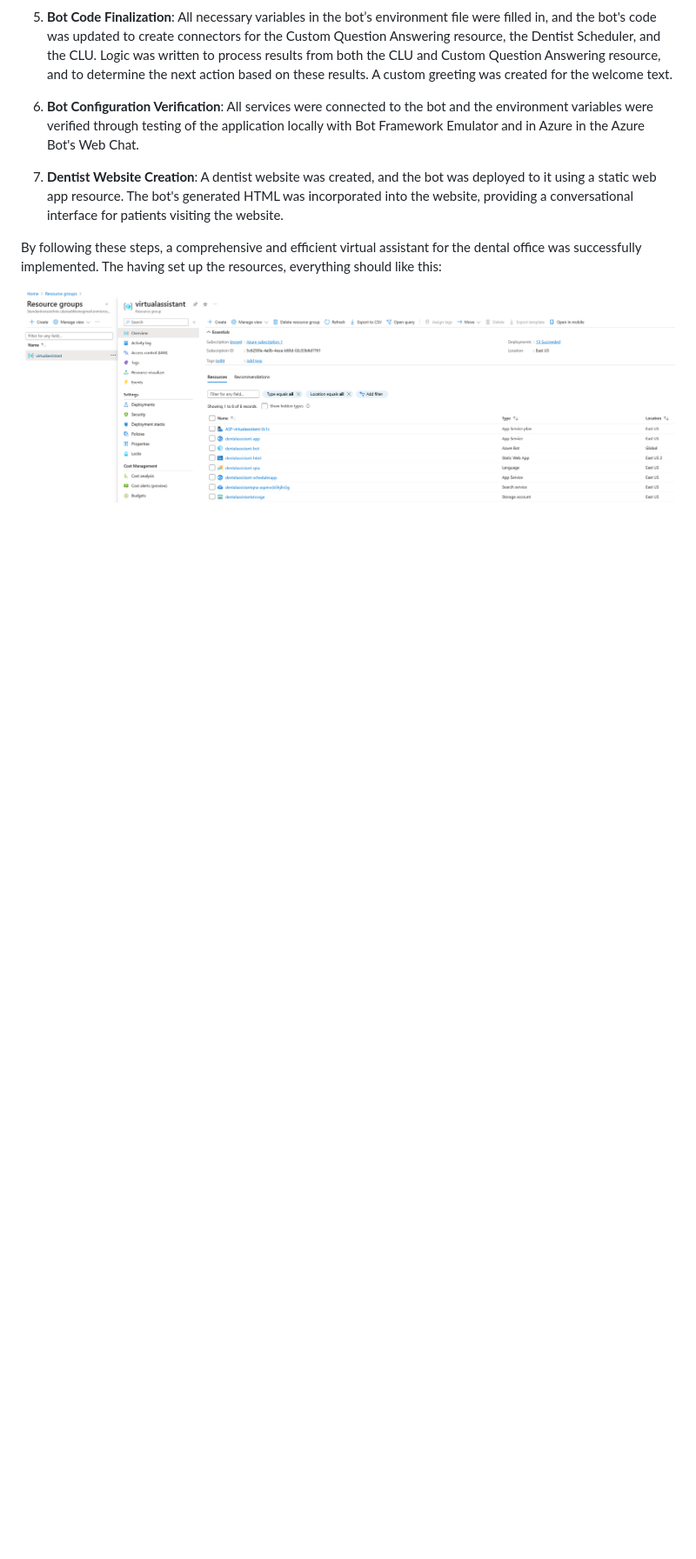
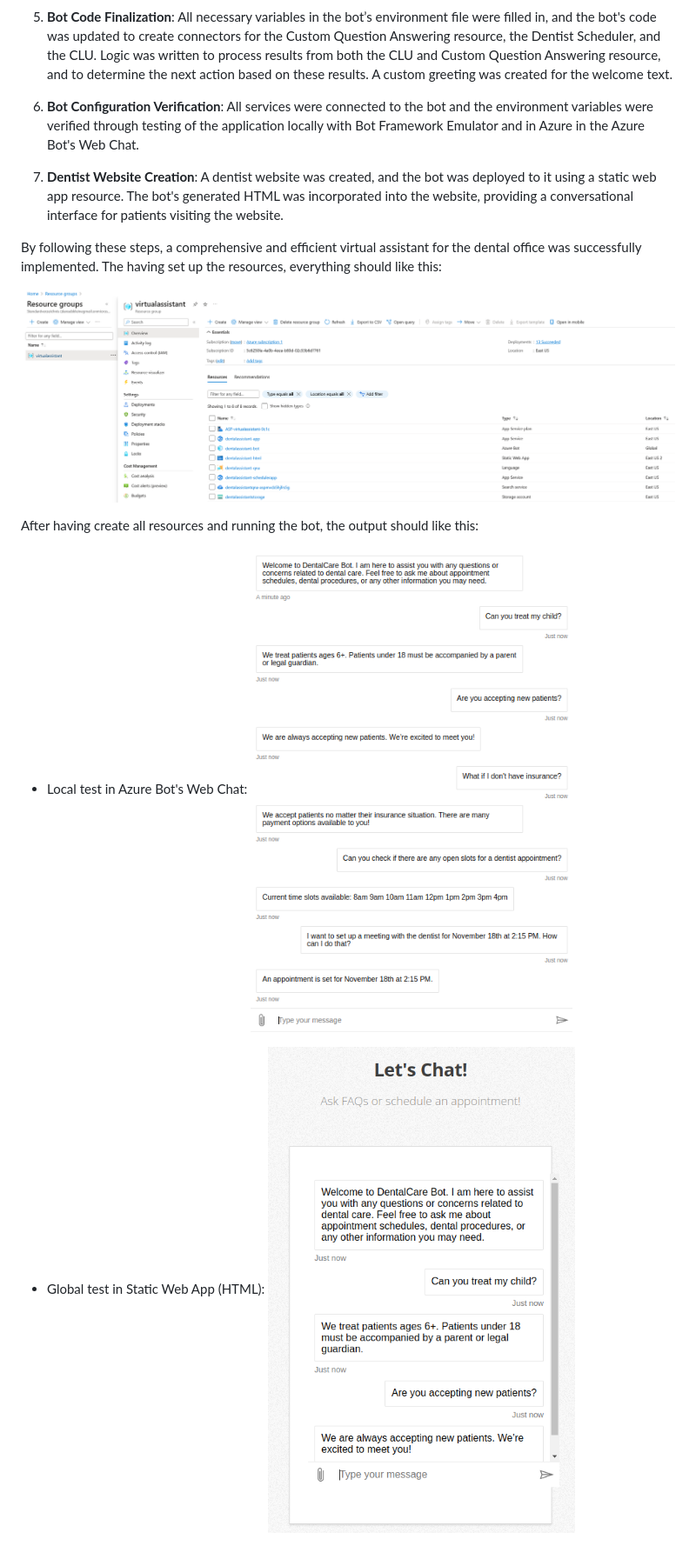
Before and after one commit to d-kleine/AZ_AI-Engineering, a Markdown page: project2_Virtual-Dental-Office-Assistant/README.md, the part around the change. Shown at 87% size. GitHub-like rendering; blank space fills up the shorter version.

Commit message:
added tests in readme

```diff
--- a/project2_Virtual-Dental-Office-Assistant/README.md
+++ b/project2_Virtual-Dental-Office-Assistant/README.md
@@ -78,3 +78,10 @@ All variables stored in the *.env* file in **ContosoDentistryChatBot** should no
 By following these steps, a comprehensive and efficient virtual assistant for the dental office was successfully implemented. The having set up the resources, everything should like this:
 
 ![Resources Overview](./screenshots/rg_resources.png)
+
+After having create all resources and running the bot, the output should like this:
+* Local test in Azure Bot's Web Chat:
+![Local Bot Test](./portal_bot_test.png)
+
+* Global test in Static Web App (HTML):
+![Website Bot Test](./website_bot_test.png)
```
